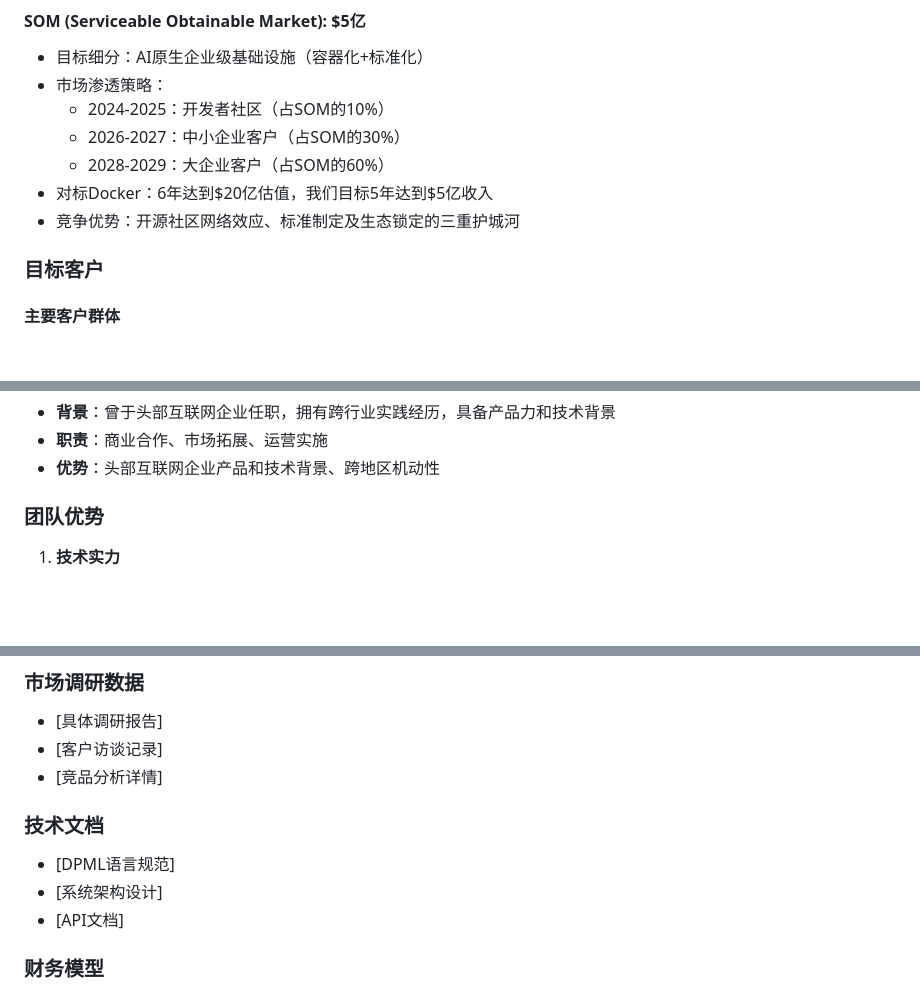
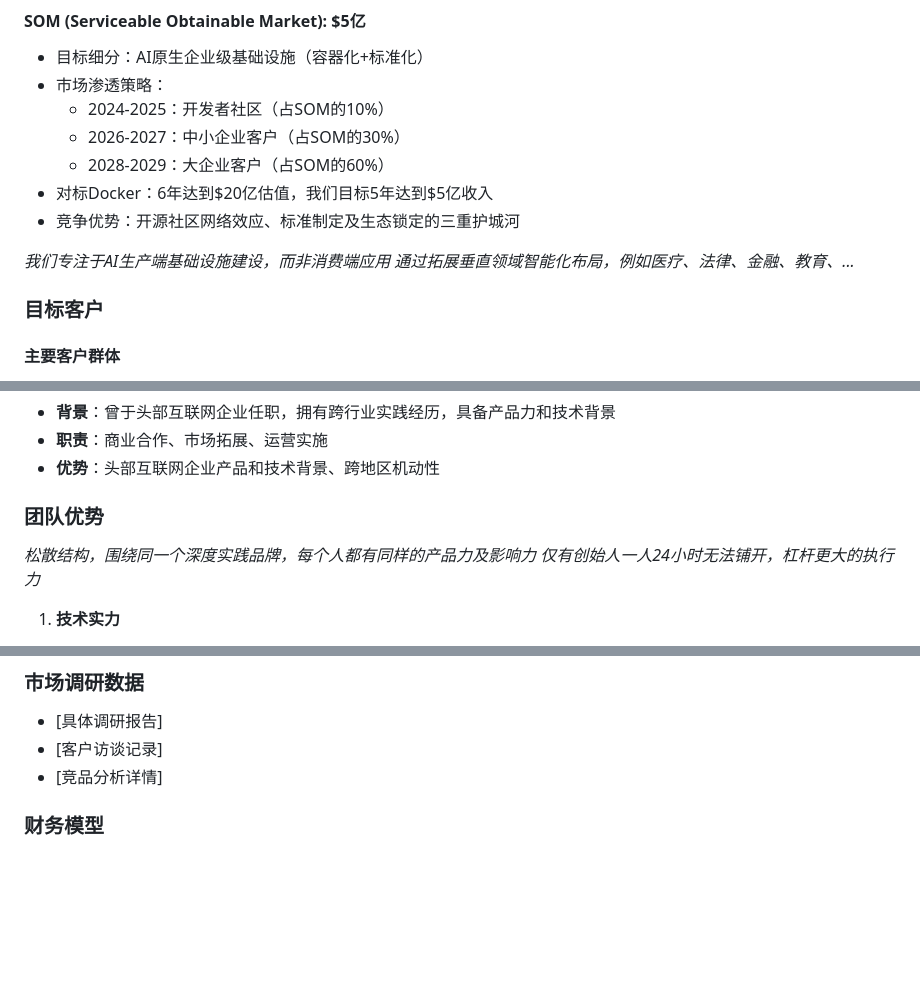
Before and after one commit to Deepractice/BusinessPlan, a Markdown page: business_plan.md, 3 parts joined by grey strips. Rendered like a GitHub page; folded sections open; blank space fills up the shorter version.

```diff
--- a/business_plan.md
+++ b/business_plan.md
@@ -103,6 +103,9 @@
 - 对标Docker：6年达到$20亿估值，我们目标5年达到$5亿收入
 - 竞争优势：开源社区网络效应、标准制定及生态锁定的三重护城河
 
+*我们专注于AI生产端基础设施建设，而非消费端应用*
+*通过拓展垂直领域智能化布局，例如医疗、法律、金融、教育、...*
+
 ### 目标客户
 
 #### 主要客户群体
@@ -295,6 +303,9 @@ flowchart TD
 
 ### 团队优势
 
+*松散结构，围绕同一个深度实践品牌，每个人都有同样的产品力及影响力*
+*仅有创始人一人24小时无法铺开，杠杆更大的执行力*
+
 1. **技术实力**
    - 核心团队具备深厚AI技术背景
    - 对大模型和智能体有深度理解
@@ -512,11 +533,6 @@ flowchart TD
 - [具体调研报告]
 - [客户访谈记录]
 - [竞品分析详情]
-
-### 技术文档
-- [DPML语言规范]
-- [系统架构设计]
-- [API文档]
 
 ### 财务模型
 - [详细财务预测表]
```
Also changed, not shown: other parts of business_plan.md (+15 -0 lines).
